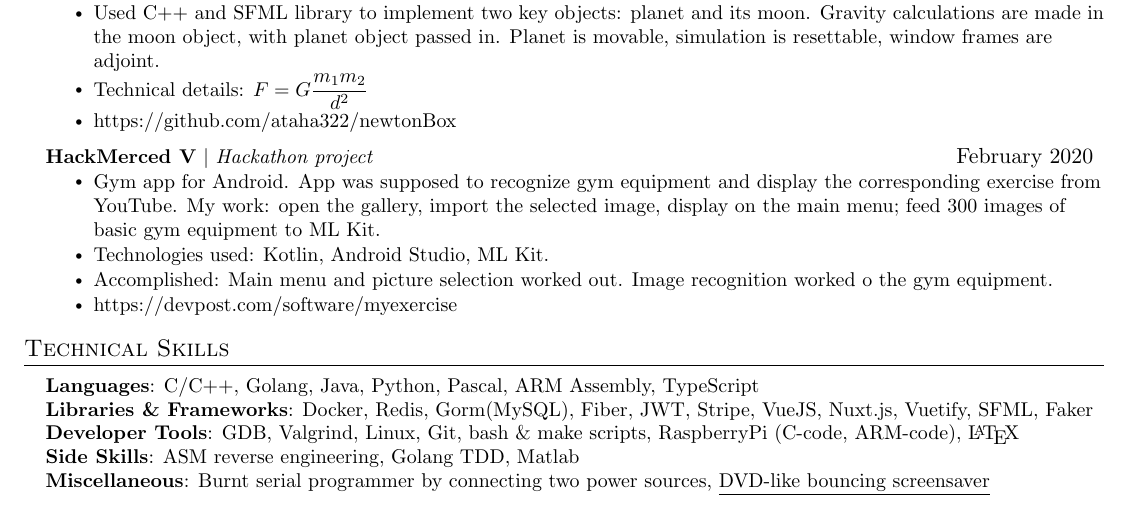
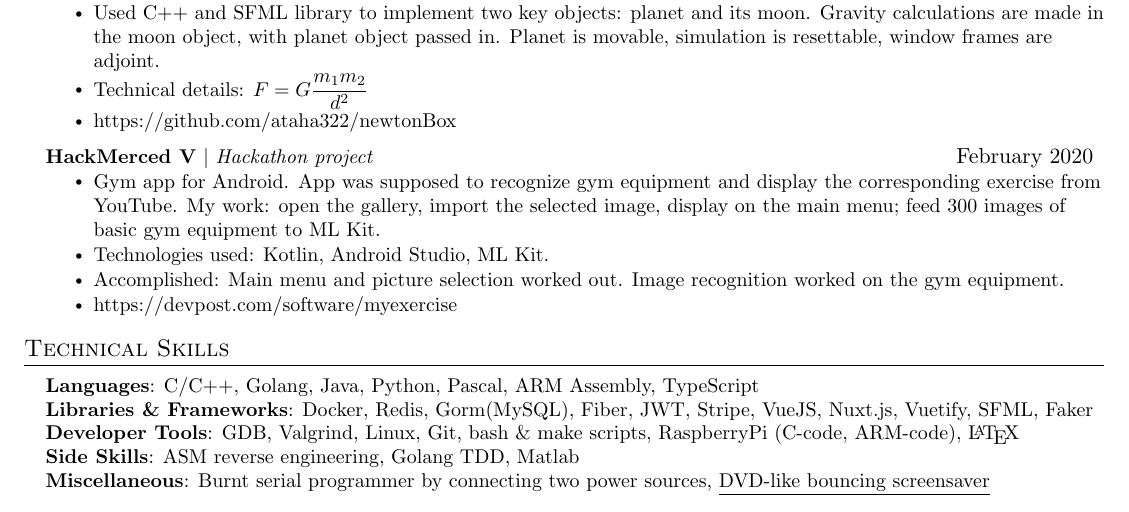
Before and after one commit to ataha322/resume, a LaTeX CV (resume-Ata.tex): part of the page, cut so that both start at the same text. Compiled offline with pdfLaTeX.

Commit message:
Aug 27 2022

```diff
--- a/resume-Ata.tex
+++ b/resume-Ata.tex
@@ -196,7 +196,7 @@
           \resumeItemListStart
             \resumeItem{Gym app for Android. App was supposed to recognize gym equipment and display the corresponding exercise from YouTube. My work: open the gallery, import the selected image, display on the main menu; feed 300 images of basic gym equipment to ML Kit.}
             \resumeItem{Technologies used: Kotlin, Android Studio, ML Kit.}
-            \resumeItem{Accomplished: Main menu and picture selection worked out. Image recognition worked o the gym equipment.}
+            \resumeItem{Accomplished: Main menu and picture selection worked out. Image recognition worked on the gym equipment.}
             \resumeItem{\url{https://devpost.com/software/myexercise}}
           \resumeItemListEnd
 
```
Also changed, not shown: resume-Ata.pdf.
